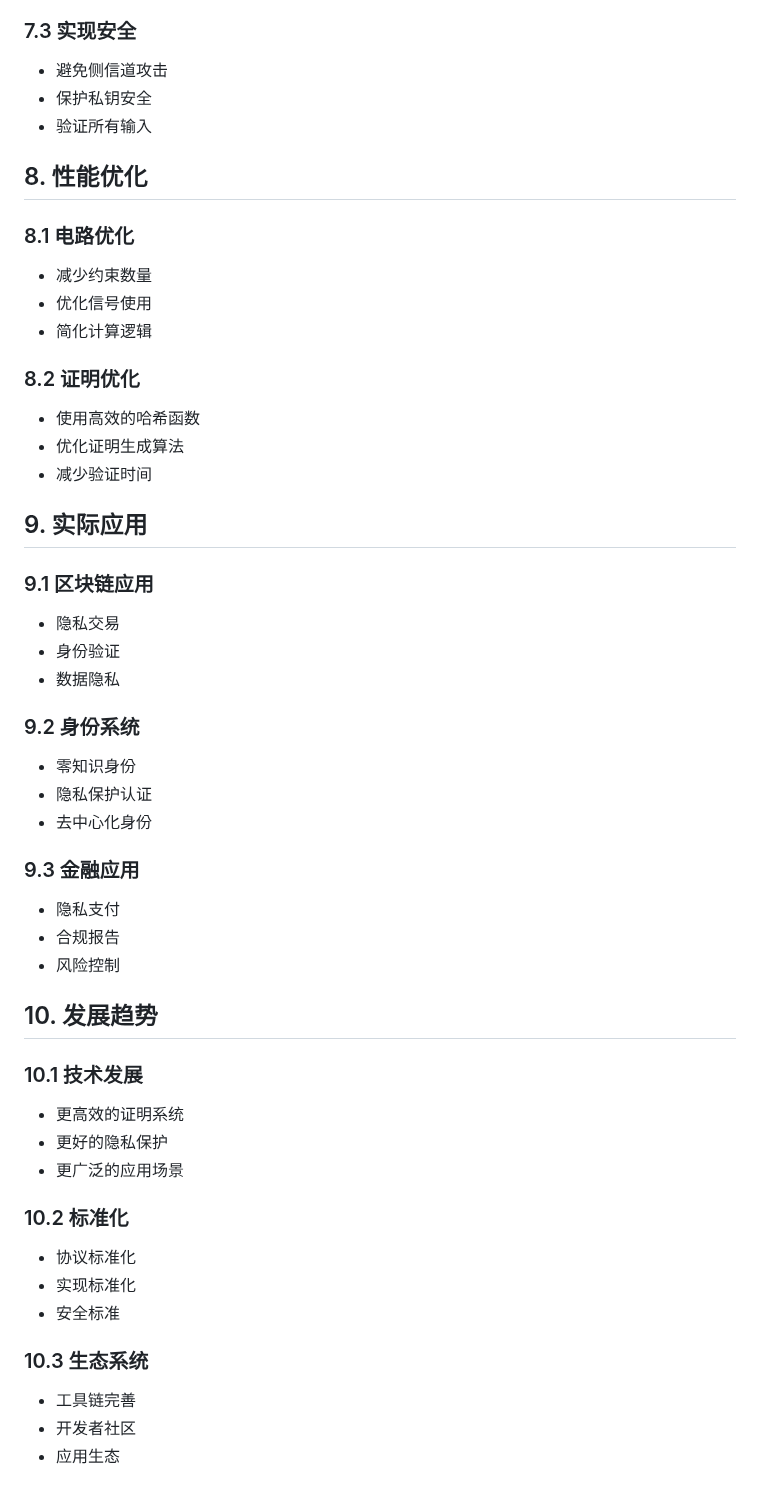
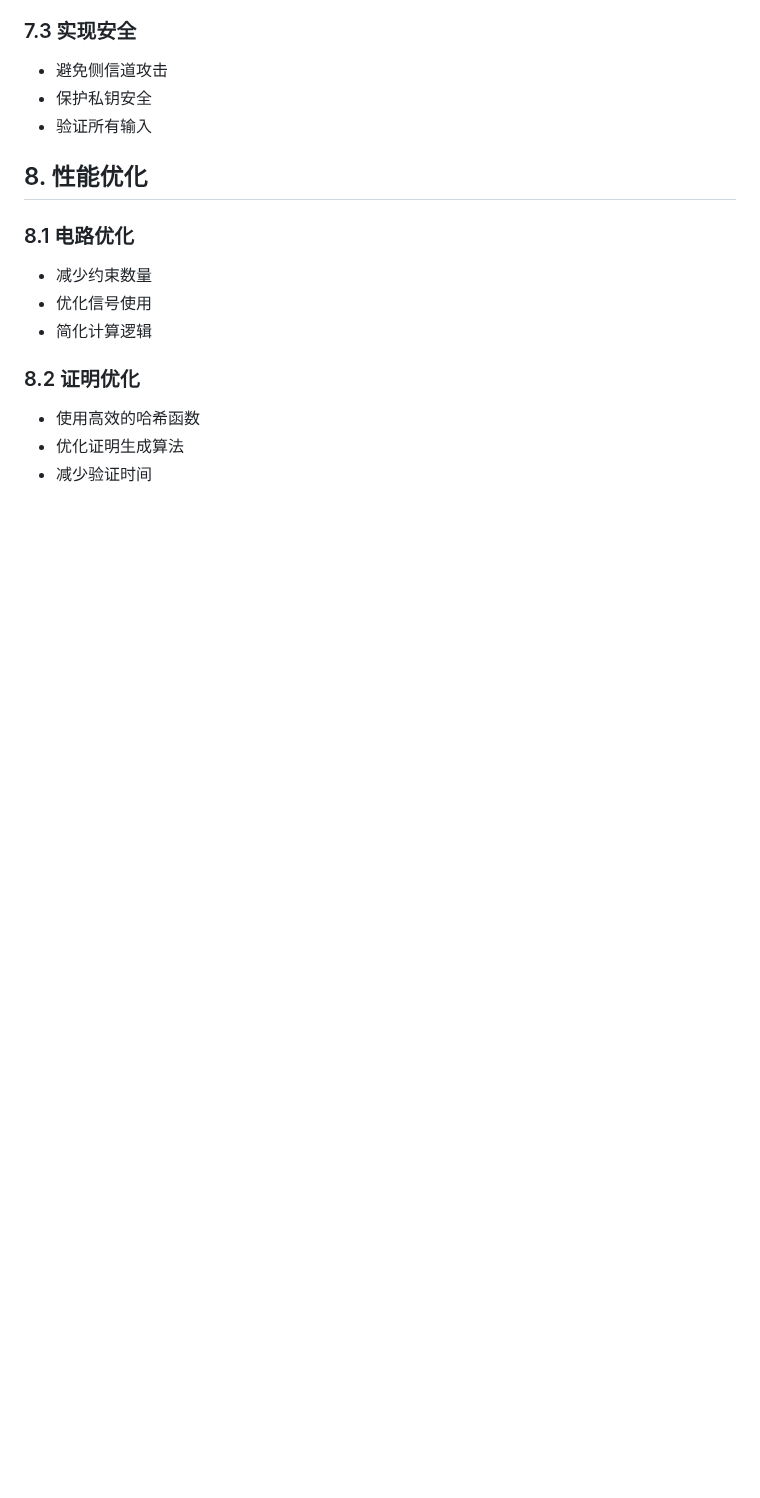
Before and after one commit to PatrickLeibni/crypto, a Markdown page: Project3/docs/KNOWLEDGE_POINTS.md, the part around the change. Rendered like a GitHub page; blank space fills up the shorter version.

```diff
--- a/Project3/docs/KNOWLEDGE_POINTS.md
+++ b/Project3/docs/KNOWLEDGE_POINTS.md
@@ -142,37 +142,3 @@ A * B = C
 - 使用高效的哈希函数
 - 优化证明生成算法
 - 减少验证时间
-
-## 9. 实际应用
-
-### 9.1 区块链应用
-- 隐私交易
-- 身份验证
-- 数据隐私
-
-### 9.2 身份系统
-- 零知识身份
-- 隐私保护认证
-- 去中心化身份
-
-### 9.3 金融应用
-- 隐私支付
-- 合规报告
-- 风险控制
-
-## 10. 发展趋势
-
-### 10.1 技术发展
-- 更高效的证明系统
-- 更好的隐私保护
-- 更广泛的应用场景
-
-### 10.2 标准化
-- 协议标准化
-- 实现标准化
-- 安全标准
-
-### 10.3 生态系统
-- 工具链完善
-- 开发者社区
-- 应用生态
```
